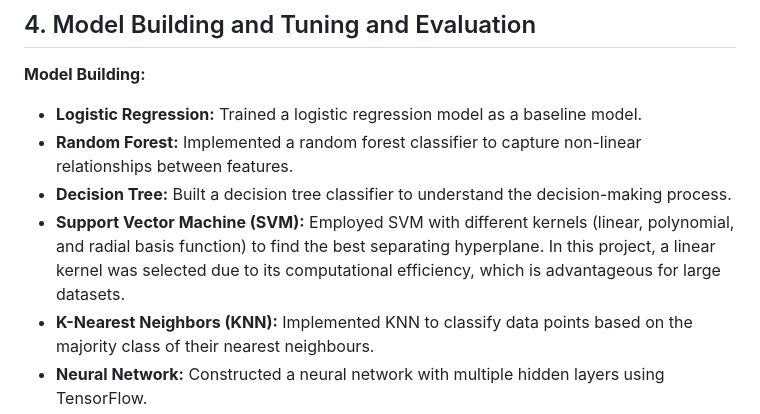
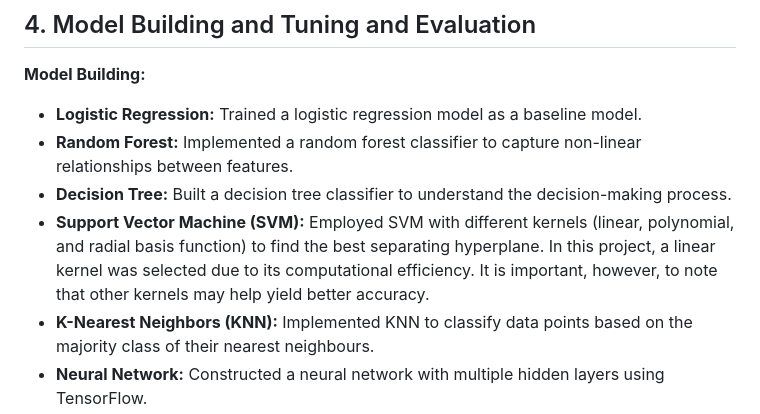
Before and after one commit to bernardtse/diabetes-prediction, a Markdown page: report.md, the part around the change. Rendered like a GitHub page.

```diff
--- a/report.md
+++ b/report.md
@@ -95,7 +95,7 @@ The following are the parameters of the raw dataset in Kaggle:
    - **Logistic Regression:** Trained a logistic regression model as a baseline model.
    - **Random Forest:** Implemented a random forest classifier to capture non-linear relationships between features.
    - **Decision Tree:** Built a decision tree classifier to understand the decision-making process.
-   - **Support Vector Machine (SVM):** Employed SVM with different kernels (linear, polynomial, and radial basis function) to find the best separating hyperplane. In this project, a linear kernel was selected due to its computational efficiency, which is advantageous for large datasets.
+   - **Support Vector Machine (SVM):** Employed SVM with different kernels (linear, polynomial, and radial basis function) to find the best separating hyperplane. In this project, a linear kernel was selected due to its computational efficiency. It is important, however, to note that other kernels may help yield better accuracy.
    - **K-Nearest Neighbors (KNN):** Implemented KNN to classify data points based on the majority class of their nearest neighbours.
    - **Neural Network:** Constructed a neural network with multiple hidden layers using TensorFlow.
 
```
